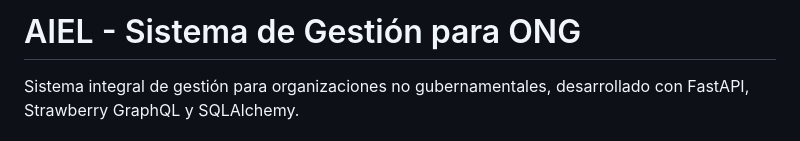
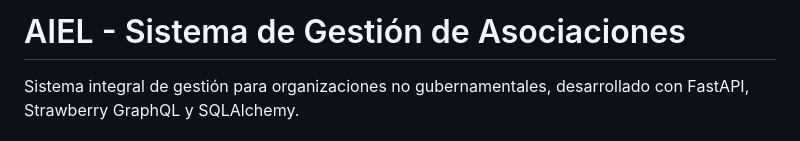
Before and after one commit to PepeluiMoreno/AIEL, a Markdown page: README.md, the part around the change. GitHub-like rendering.

Commit message:
Update project title for clarity

```diff
--- a/README.md
+++ b/README.md
@@ -1,4 +1,4 @@
-# AIEL - Sistema de Gestión para ONG
+# AIEL - Sistema de Gestión de Asociaciones
 
 Sistema integral de gestión para organizaciones no gubernamentales, desarrollado con FastAPI, Strawberry GraphQL y SQLAlchemy.
 
```
